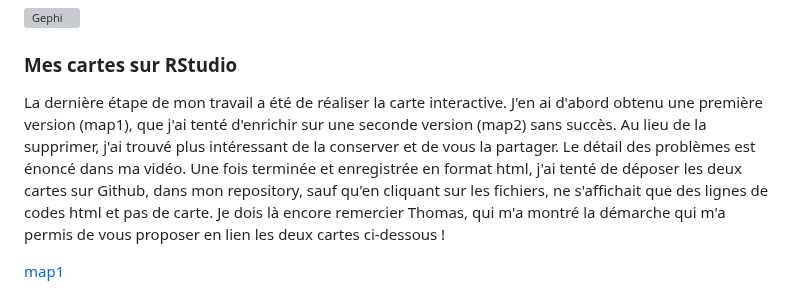
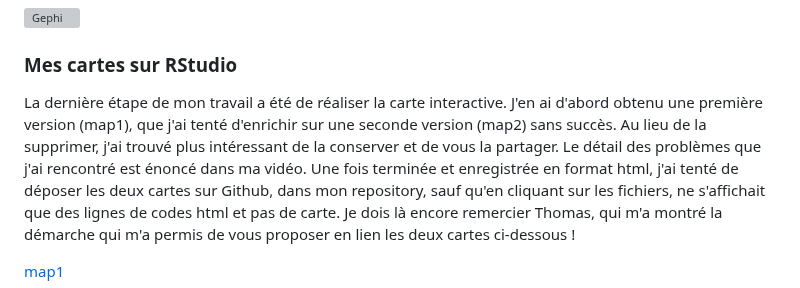
Before and after one commit to Joanna16-lang/Projet-fin-semestre1, a Markdown page: README.md, the part around the change. GitHub-like rendering; grey boxes are pictures that could not be loaded.

```diff
--- a/README.md
+++ b/README.md
@@ -24,7 +24,7 @@ A partir de mes BDD nodes et edges, j'ai ensuite créé un graphe sur gephi pour
 
 ### Mes cartes sur RStudio
 
-La dernière étape de mon travail a été de réaliser la carte interactive. J'en ai d'abord obtenu une première version (map1), que j'ai tenté d'enrichir sur une seconde version (map2) sans succès. Au lieu de la supprimer, j'ai trouvé plus intéressant de la conserver et de vous la partager. Le détail des problèmes est énoncé dans ma vidéo.
+La dernière étape de mon travail a été de réaliser la carte interactive. J'en ai d'abord obtenu une première version (map1), que j'ai tenté d'enrichir sur une seconde version (map2) sans succès. Au lieu de la supprimer, j'ai trouvé plus intéressant de la conserver et de vous la partager. Le détail des problèmes que j'ai rencontré est énoncé dans ma vidéo.
 Une fois terminée et enregistrée en format html, j'ai tenté de déposer les deux cartes sur Github, dans mon repository, sauf qu'en cliquant sur les fichiers, ne s'affichait que des lignes de codes html et pas de carte. Je dois là encore remercier Thomas, qui m'a montré la démarche qui m'a permis de vous proposer en lien les deux cartes ci-dessous !
 
 [map1](https://Joanna16-lang.github.io/Projet-fin-semestre1/map1.html)
```
